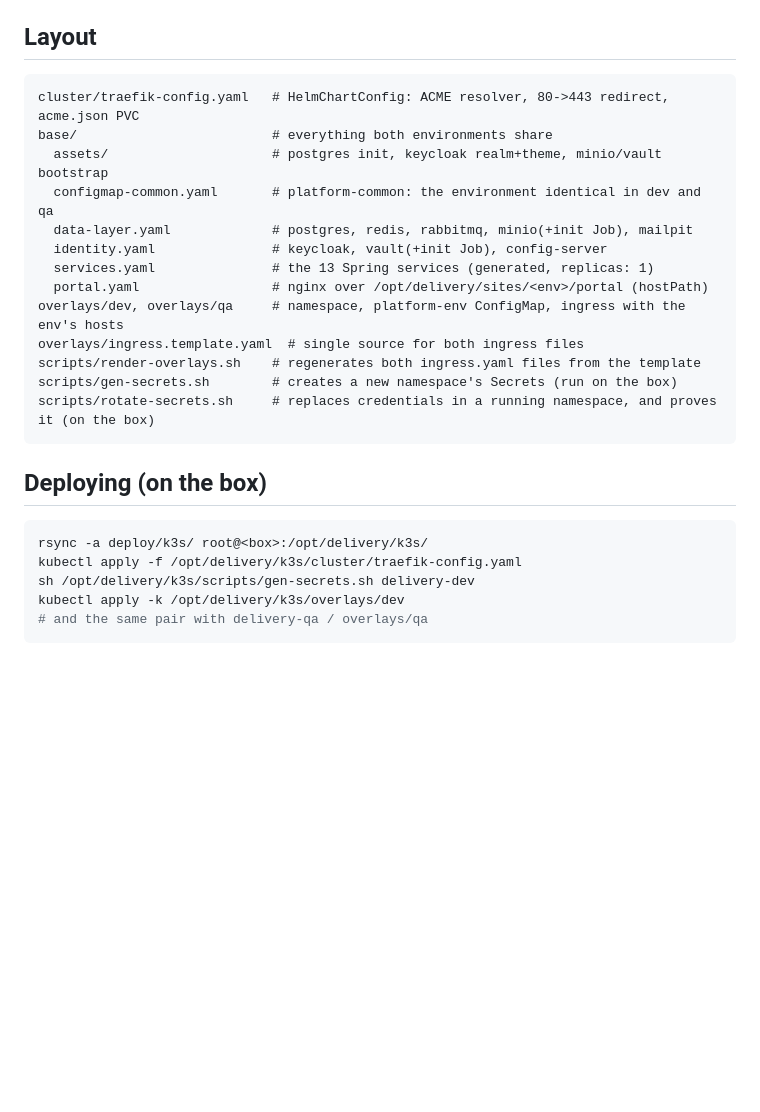
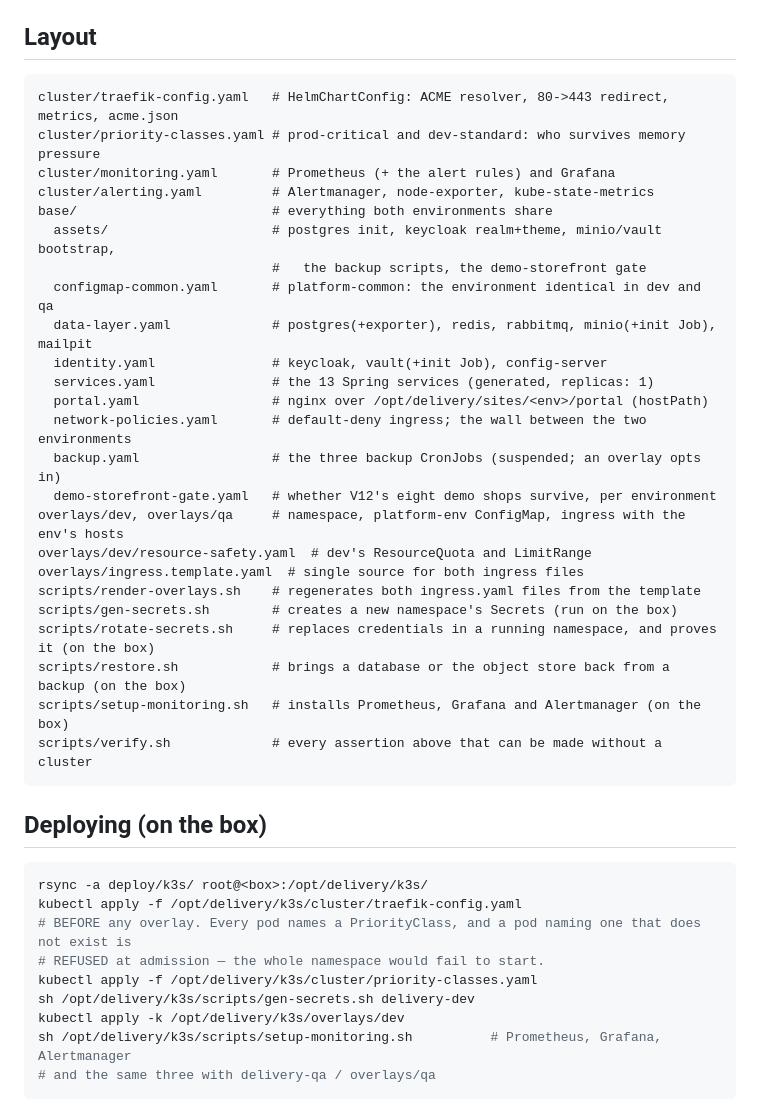
Before and after one commit to youssefsaleh0108-maker/delivery, a Markdown page: deploy/k3s/README.md, the part around one of its changes. GitHub-like rendering; blank space fills up the shorter version.

````diff
--- a/deploy/k3s/README.md
+++ b/deploy/k3s/README.md
@@ -19,19 +19,30 @@ All records point at the box's IP; TLS is ACME through the bundled Traefik
 ## Layout
 
 ```
-cluster/traefik-config.yaml   # HelmChartConfig: ACME resolver, 80->443 redirect, acme.json PVC
+cluster/traefik-config.yaml   # HelmChartConfig: ACME resolver, 80->443 redirect, metrics, acme.json
+cluster/priority-classes.yaml # prod-critical and dev-standard: who survives memory pressure
+cluster/monitoring.yaml       # Prometheus (+ the alert rules) and Grafana
+cluster/alerting.yaml         # Alertmanager, node-exporter, kube-state-metrics
 base/                         # everything both environments share
-  assets/                     # postgres init, keycloak realm+theme, minio/vault bootstrap
+  assets/                     # postgres init, keycloak realm+theme, minio/vault bootstrap,
+                              #   the backup scripts, the demo-storefront gate
   configmap-common.yaml       # platform-common: the environment identical in dev and qa
-  data-layer.yaml             # postgres, redis, rabbitmq, minio(+init Job), mailpit
+  data-layer.yaml             # postgres(+exporter), redis, rabbitmq, minio(+init Job), mailpit
   identity.yaml               # keycloak, vault(+init Job), config-server
   services.yaml               # the 13 Spring services (generated, replicas: 1)
   portal.yaml                 # nginx over /opt/delivery/sites/<env>/portal (hostPath)
+  network-policies.yaml       # default-deny ingress; the wall between the two environments
+  backup.yaml                 # the three backup CronJobs (suspended; an overlay opts in)
+  demo-storefront-gate.yaml   # whether V12's eight demo shops survive, per environment
 overlays/dev, overlays/qa     # namespace, platform-env ConfigMap, ingress with the env's hosts
+overlays/dev/resource-safety.yaml  # dev's ResourceQuota and LimitRange
 overlays/ingress.template.yaml  # single source for both ingress files
 scripts/render-overlays.sh    # regenerates both ingress.yaml files from the template
 scripts/gen-secrets.sh        # creates a new namespace's Secrets (run on the box)
 scripts/rotate-secrets.sh     # replaces credentials in a running namespace, and proves it (on the box)
+scripts/restore.sh            # brings a database or the object store back from a backup (on the box)
+scripts/setup-monitoring.sh   # installs Prometheus, Grafana and Alertmanager (on the box)
+scripts/verify.sh             # every assertion above that can be made without a cluster
 ```
 
 ## Deploying (on the box)
@@ -39,7 +50,11 @@ scripts/rotate-secrets.sh     # replaces credentials in a running namespace, and
 ```bash
 rsync -a deploy/k3s/ root@<box>:/opt/delivery/k3s/
 kubectl apply -f /opt/delivery/k3s/cluster/traefik-config.yaml
+# BEFORE any overlay. Every pod names a PriorityClass, and a pod naming one that does not exist is
+# REFUSED at admission — the whole namespace would fail to start.
+kubectl apply -f /opt/delivery/k3s/cluster/priority-classes.yaml
 sh /opt/delivery/k3s/scripts/gen-secrets.sh delivery-dev
 kubectl apply -k /opt/delivery/k3s/overlays/dev
-# and the same pair with delivery-qa / overlays/qa
+sh /opt/delivery/k3s/scripts/setup-monitoring.sh          # Prometheus, Grafana, Alertmanager
+# and the same three with delivery-qa / overlays/qa
 ```
````
Also changed, not shown: other parts of deploy/k3s/README.md (+42 -0 lines).
